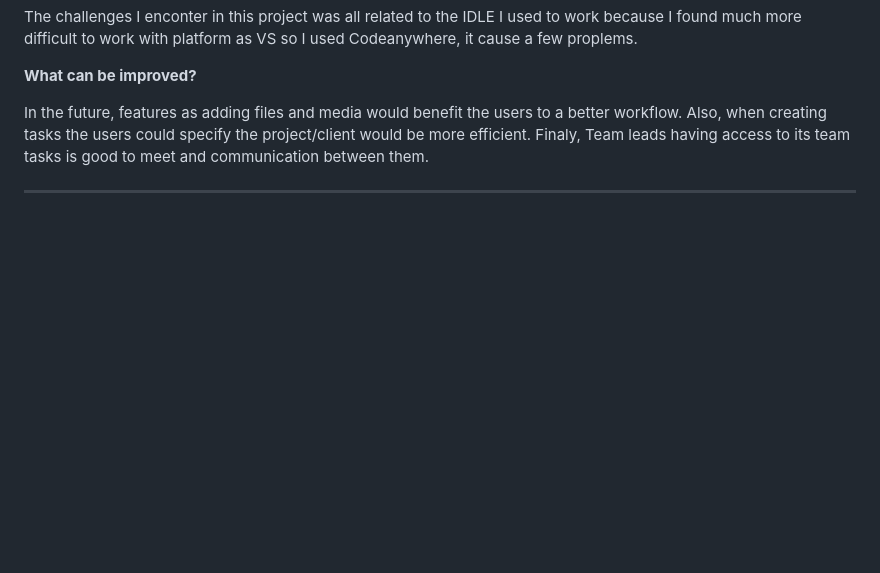
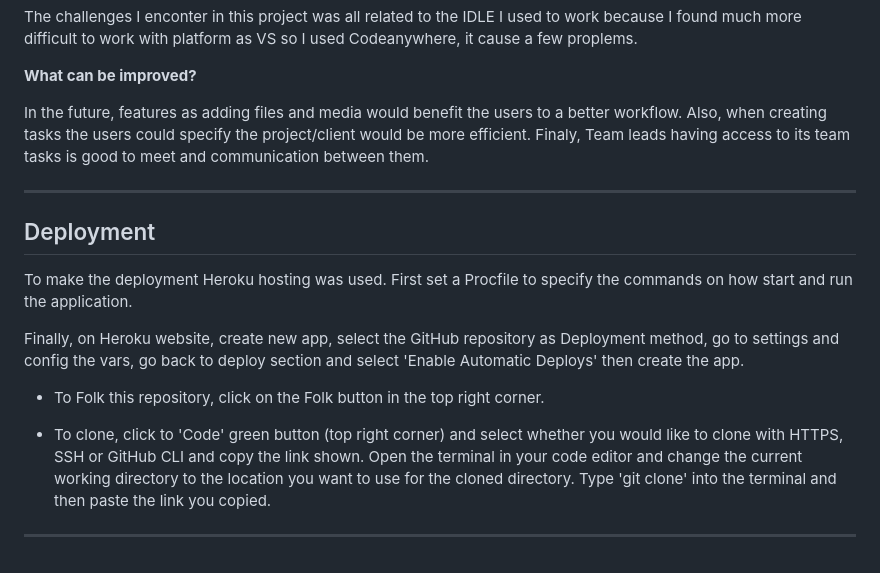
Before and after one commit to JuliaLavagnini/tm-app, a Markdown page: README.md, the part around the change. Rendered like a GitHub page; blank space fills up the shorter version.

Commit message:
Add deployment section

```diff
--- a/README.md
+++ b/README.md
@@ -114,3 +114,15 @@ The challenges I enconter in this project was all related to the IDLE I used to
 In the future, features as adding files and media would benefit the users to a better workflow. Also, when creating tasks the users could specify the project/client would be more efficient. Finaly, Team leads having access to its team tasks is good to meet and communication between them.
 
 ---
+
+## Deployment
+
+To make the deployment Heroku hosting was used. First set a Procfile to specify the commands on how start and run the application.
+
+Finally, on Heroku website, create new app, select the GitHub repository as Deployment method, go to settings and config the vars, go back to deploy section and select 'Enable Automatic Deploys' then create the app.
+
+* To Folk this repository, click on the Folk button in the top right corner.
+
+* To clone, click to 'Code' green button (top right corner) and select whether you would like to clone with HTTPS, SSH or GitHub CLI and copy the link shown. Open the terminal in your code editor and change the current working directory to the location you want to use for the cloned directory. Type 'git clone' into the terminal and then paste the link you copied.
+
+---
```
